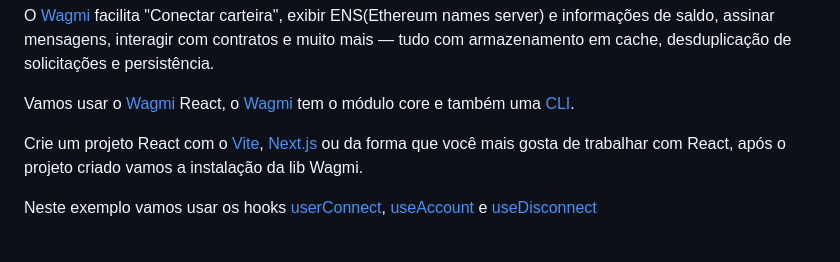
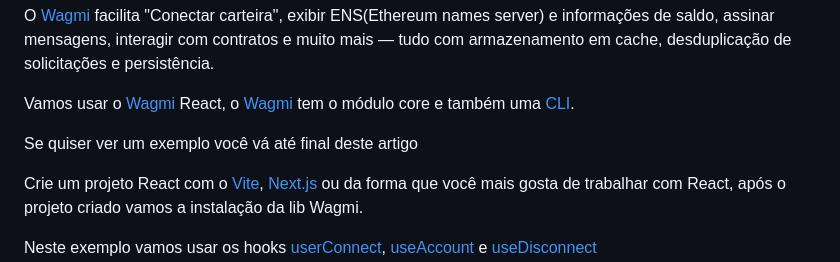
Before and after one commit to jeftarmascarenhas/jeftarmascarenhas.io, a Markdown page: content/posts/2023-03-02-wagmi-hooks-web3-para-react.md, the part around the change printed below. Drawn GitHub-style; blank space fills up the shorter version.

Commit message:
Update Blog “2023-03-02-wagmi-hooks-web3-para-react”

```diff
--- a/content/posts/2023-03-02-wagmi-hooks-web3-para-react.md
+++ b/content/posts/2023-03-02-wagmi-hooks-web3-para-react.md
@@ -16,6 +16,8 @@ Fala Pessoal, bora falar sobre uma lib web3 para React que facilita muito nossa
 O [Wagmi](https://wagmi.sh/) facilita "Conectar carteira", exibir ENS(Ethereum names server) e informações de saldo, assinar mensagens, interagir com contratos e muito mais — tudo com armazenamento em cache, desduplicação de solicitações e persistência.
 
 Vamos usar o [Wagmi](https://wagmi.sh/) React, o [Wagmi](https://wagmi.sh/) tem o módulo core e também uma [CLI](https://wagmi.sh/examples/connect-wallet).
+
+S﻿e quiser ver um exemplo você vá até final deste artigo
 
 Crie um projeto React com o [Vite](https://vitejs.dev/), [Next.js](https://nextjs.org/) ou da forma que você mais gosta de trabalhar com React, após o projeto criado vamos a instalação da lib Wagmi.
 
```
Also changed, not shown: other parts of content/posts/2023-03-02-wagmi-hooks-web3-para-react.md (+2 -0 lines).
